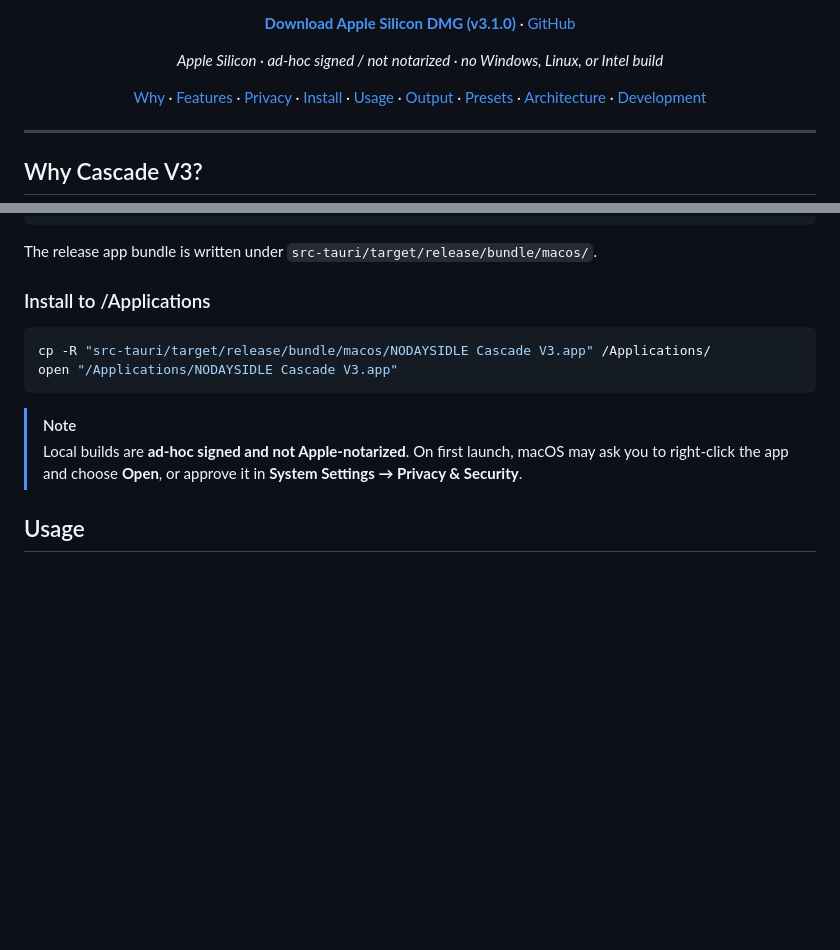
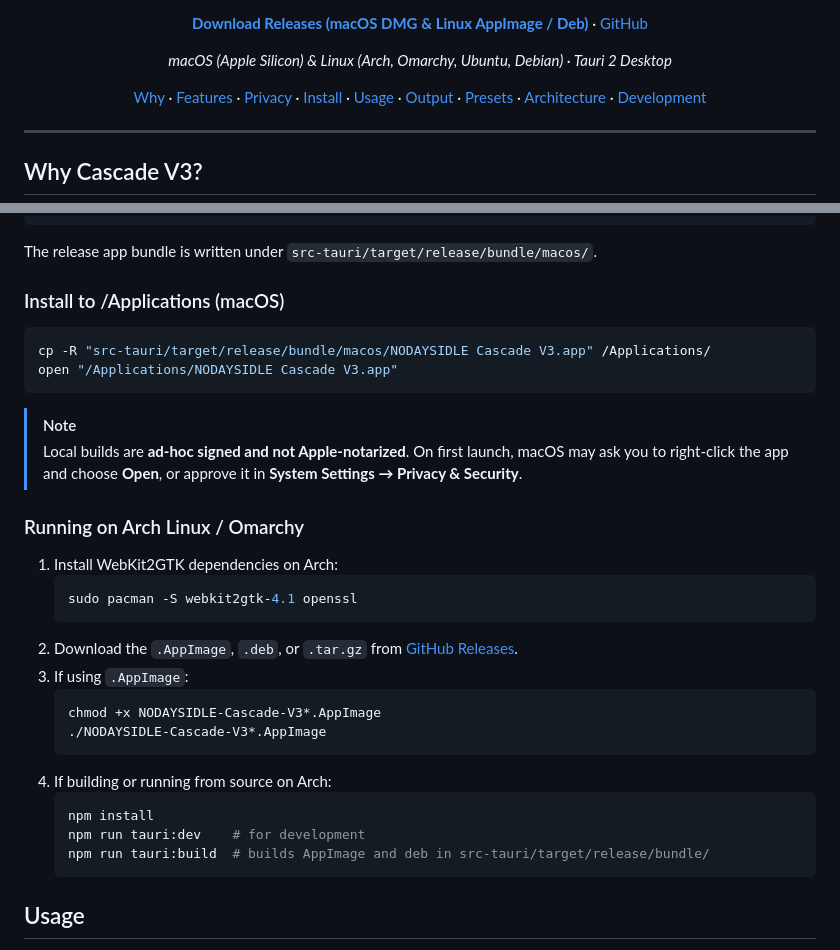
Before and after one commit to nodaysidle/nodaysidle-cascade-v3, a Markdown page: README.md, 2 parts joined by grey strips. Drawn GitHub-style; blank space fills up the shorter version.

Commit message:
docs: add Arch Linux / Omarchy installation and running instructions

````diff
--- a/README.md
+++ b/README.md
@@ -21,13 +22,13 @@
 </p>
 
 <p align="center">
-  <a href="https://github.com/nodaysidle/nodaysidle-cascade-v3/releases/download/v3.1.0/NODAYSIDLE-Cascade-V3-3.1.0-aarch64.dmg"><strong>Download Apple Silicon DMG (v3.1.0)</strong></a>
+  <a href="https://github.com/nodaysidle/nodaysidle-cascade-v3/releases"><strong>Download Releases (macOS DMG & Linux AppImage / Deb)</strong></a>
   ·
   <a href="https://github.com/nodaysidle/nodaysidle-cascade-v3">GitHub</a>
 </p>
 
 <p align="center">
-  <em>Apple Silicon · ad-hoc signed / not notarized · no Windows, Linux, or Intel build</em>
+  <em>macOS (Apple Silicon) & Linux (Arch, Omarchy, Ubuntu, Debian) · Tauri 2 Desktop</em>
 </p>
 
 <p align="center">
@@ -108,7 +109,7 @@ npm run tauri:build
 
 The release app bundle is written under `src-tauri/target/release/bundle/macos/`.
 
-### Install to /Applications
+### Install to /Applications (macOS)
 
 ```bash
 cp -R "src-tauri/target/release/bundle/macos/NODAYSIDLE Cascade V3.app" /Applications/
@@ -117,6 +118,25 @@ open "/Applications/NODAYSIDLE Cascade V3.app"
 
 > [!NOTE]
 > Local builds are **ad-hoc signed and not Apple-notarized**. On first launch, macOS may ask you to right-click the app and choose **Open**, or approve it in **System Settings → Privacy & Security**.
+
+### Running on Arch Linux / Omarchy
+
+1. Install WebKit2GTK dependencies on Arch:
+   ```bash
+   sudo pacman -S webkit2gtk-4.1 openssl
+   ```
+2. Download the `.AppImage`, `.deb`, or `.tar.gz` from [GitHub Releases](https://github.com/nodaysidle/nodaysidle-cascade-v3/releases).
+3. If using `.AppImage`:
+   ```bash
+   chmod +x NODAYSIDLE-Cascade-V3*.AppImage
+   ./NODAYSIDLE-Cascade-V3*.AppImage
+   ```
+4. If building or running from source on Arch:
+   ```bash
+   npm install
+   npm run tauri:dev    # for development
+   npm run tauri:build  # builds AppImage and deb in src-tauri/target/release/bundle/
+   ```
 
 ## Usage
 
````
Also changed, not shown: other parts of README.md (+1 -0 lines).
